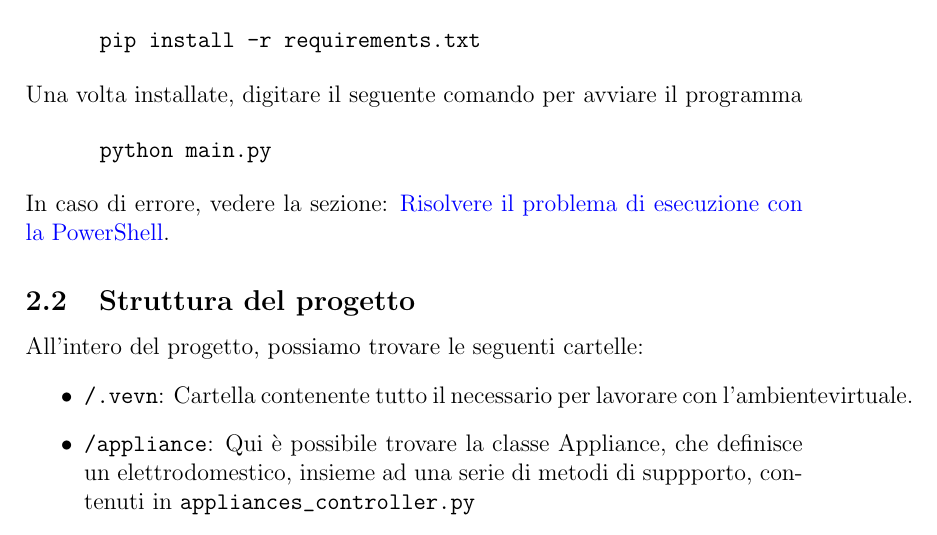
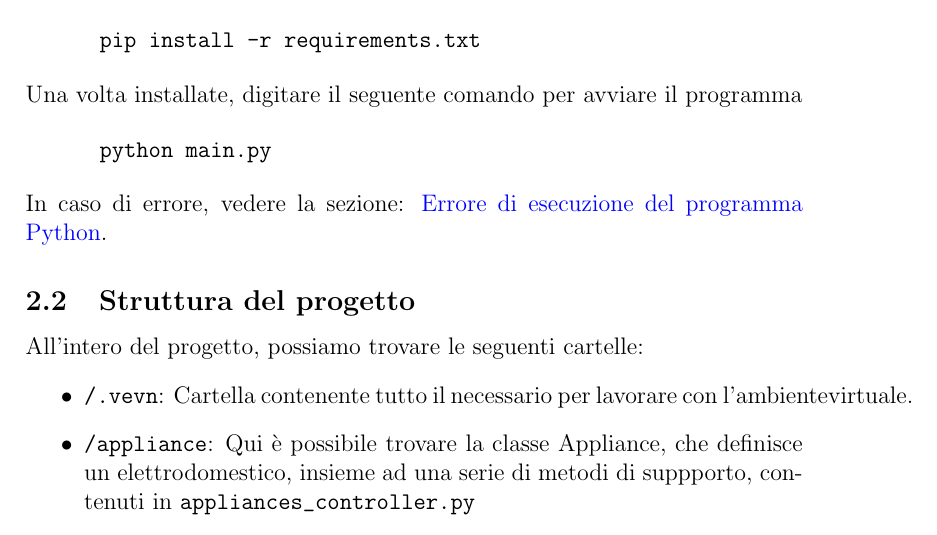
Before and after one commit to Stefano-Labianca/smart-energy-controller, a LaTeX document (docs/relazione.tex): part of page 6 of 11, cut so that both start at the same text. Compiled offline with pdfLaTeX.

Commit message:
Correct wrong index

```diff
--- a/docs/relazione.tex
+++ b/docs/relazione.tex
@@ -188,7 +188,7 @@ le dipendenze con il comando: \\
 \end{verbatim}
 
 \noindent In caso di errore, vedere la sezione:
-\hyperref[sec:python-error]{Risolvere il problema di esecuzione con la PowerShell}.
+\hyperref[sec:python-error]{Errore di esecuzione del programma Python}.
 
 
 \subsection{Struttura del progetto}
```
Also changed, not shown: docs/relazione.pdf, 3 other files.
